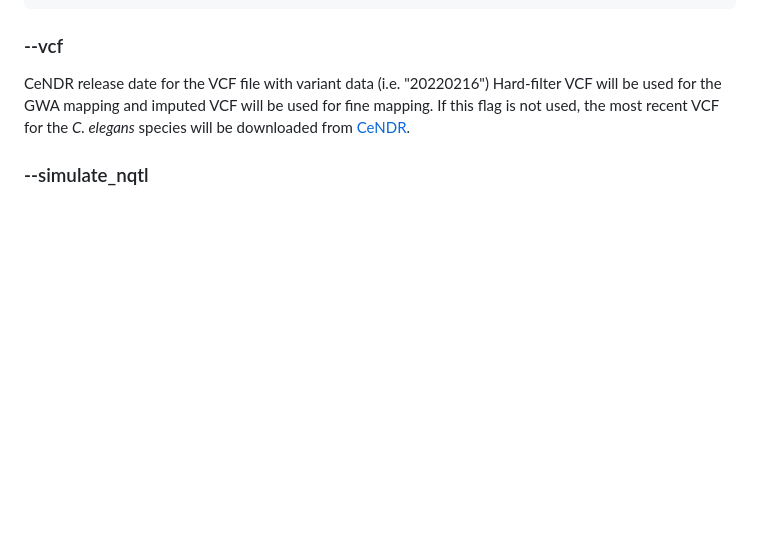
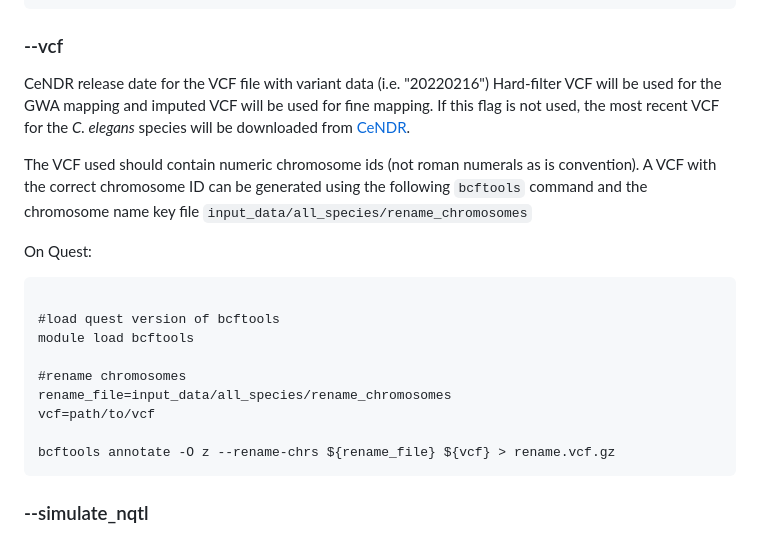
Before and after one commit to AndersenLab/NemaScan, a Markdown page: README.md, the part around the change. Drawn GitHub-style; blank space fills up the shorter version.

Commit message:
add note about vcf format for current fix

````diff
--- a/README.md
+++ b/README.md
@@ -154,6 +154,23 @@ Rscript bin/Assess_Simulated_Mappings.R example_simulation_output
 ### --vcf
 
 CeNDR release date for the VCF file with variant data (i.e. "20220216") Hard-filter VCF will be used for the GWA mapping and imputed VCF will be used for fine mapping. If this flag is not used, the most recent VCF for the _C. elegans_ species will be downloaded from [CeNDR](https://elegansvariation.org/data/release/latest).
+
+The VCF used should contain numeric chromosome ids (not roman numerals as is convention). A VCF with the correct chromosome ID can be generated using the following `bcftools` command and the chromosome name key file `input_data/all_species/rename_chromosomes`
+
+On Quest:
+```{bash}
+
+#load quest version of bcftools
+module load bcftools
+
+#rename chromosomes
+rename_file=input_data/all_species/rename_chromosomes
+vcf=path/to/vcf
+
+bcftools annotate -O z --rename-chrs ${rename_file} ${vcf} > rename.vcf.gz
+```
+
+
 
 ### --simulate_nqtl
 A single column CSV file that defines the number of QTL to simulate (format: one number per line, no column header) (Default is provided: `input_data/all_species/simulate_nqtl.csv`).
````
